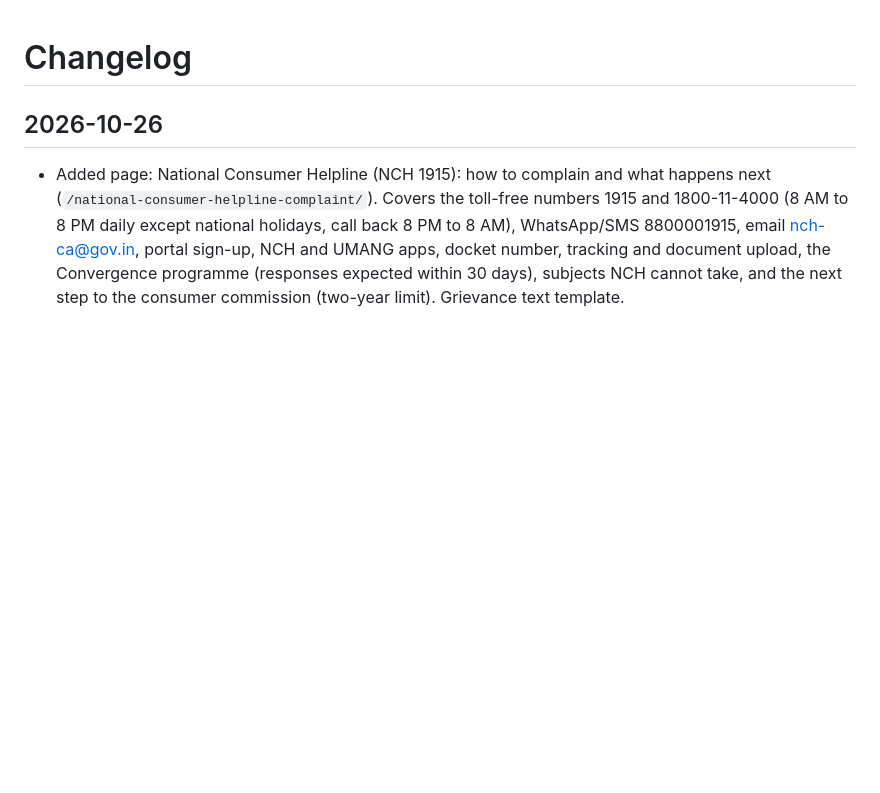
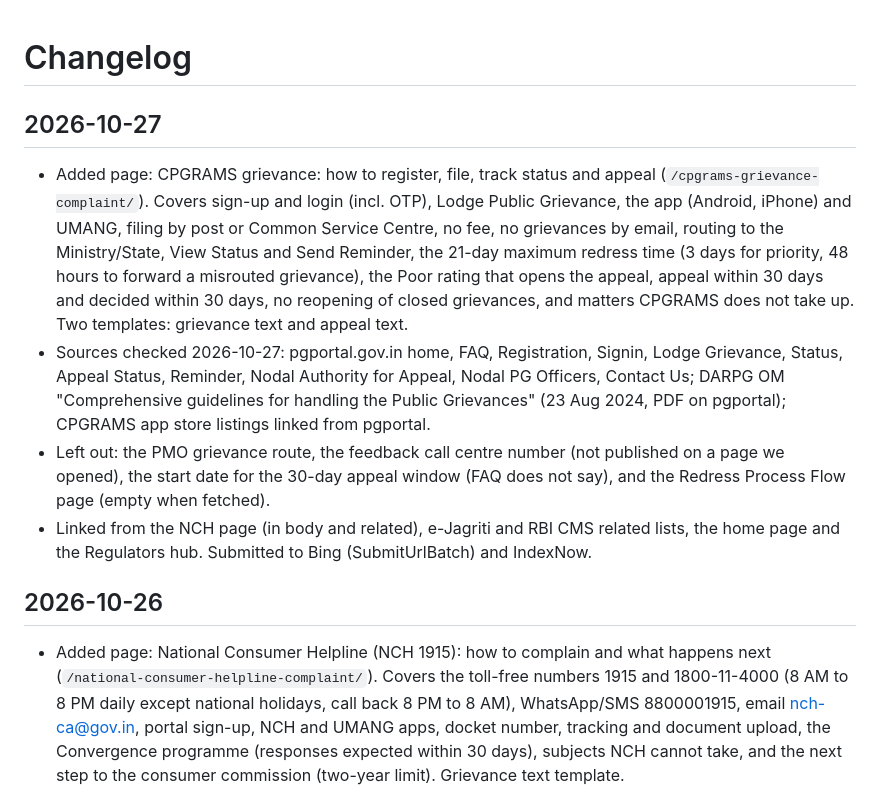
Before and after one commit to rudracodeshere/where-to-complain, a Markdown page: CHANGELOG.md, the part around the change. Rendered like a GitHub page; blank space fills up the shorter version.

```diff
--- a/CHANGELOG.md
+++ b/CHANGELOG.md
@@ -1,4 +1,10 @@
 # Changelog
+
+## 2026-10-27
+- Added page: CPGRAMS grievance: how to register, file, track status and appeal (`/cpgrams-grievance-complaint/`). Covers sign-up and login (incl. OTP), Lodge Public Grievance, the app (Android, iPhone) and UMANG, filing by post or Common Service Centre, no fee, no grievances by email, routing to the Ministry/State, View Status and Send Reminder, the 21-day maximum redress time (3 days for priority, 48 hours to forward a misrouted grievance), the Poor rating that opens the appeal, appeal within 30 days and decided within 30 days, no reopening of closed grievances, and matters CPGRAMS does not take up. Two templates: grievance text and appeal text.
+- Sources checked 2026-10-27: pgportal.gov.in home, FAQ, Registration, Signin, Lodge Grievance, Status, Appeal Status, Reminder, Nodal Authority for Appeal, Nodal PG Officers, Contact Us; DARPG OM "Comprehensive guidelines for handling the Public Grievances" (23 Aug 2024, PDF on pgportal); CPGRAMS app store listings linked from pgportal.
+- Left out: the PMO grievance route, the feedback call centre number (not published on a page we opened), the start date for the 30-day appeal window (FAQ does not say), and the Redress Process Flow page (empty when fetched).
+- Linked from the NCH page (in body and related), e-Jagriti and RBI CMS related lists, the home page and the Regulators hub. Submitted to Bing (SubmitUrlBatch) and IndexNow.
 
 ## 2026-10-26
 - Added page: National Consumer Helpline (NCH 1915): how to complain and what happens next (`/national-consumer-helpline-complaint/`). Covers the toll-free numbers 1915 and 1800-11-4000 (8 AM to 8 PM daily except national holidays, call back 8 PM to 8 AM), WhatsApp/SMS 8800001915, email nch-ca@gov.in, portal sign-up, NCH and UMANG apps, docket number, tracking and document upload, the Convergence programme (responses expected within 30 days), subjects NCH cannot take, and the next step to the consumer commission (two-year limit). Grievance text template.
```
Also changed, not shown: QUEUE.md (+1 -1 lines), README.md (+2 -1 lines).
